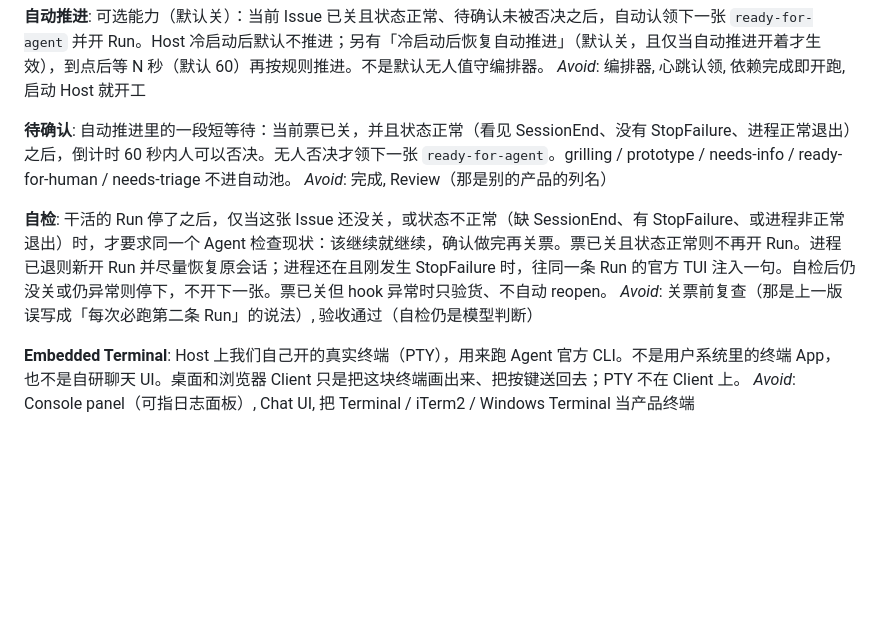
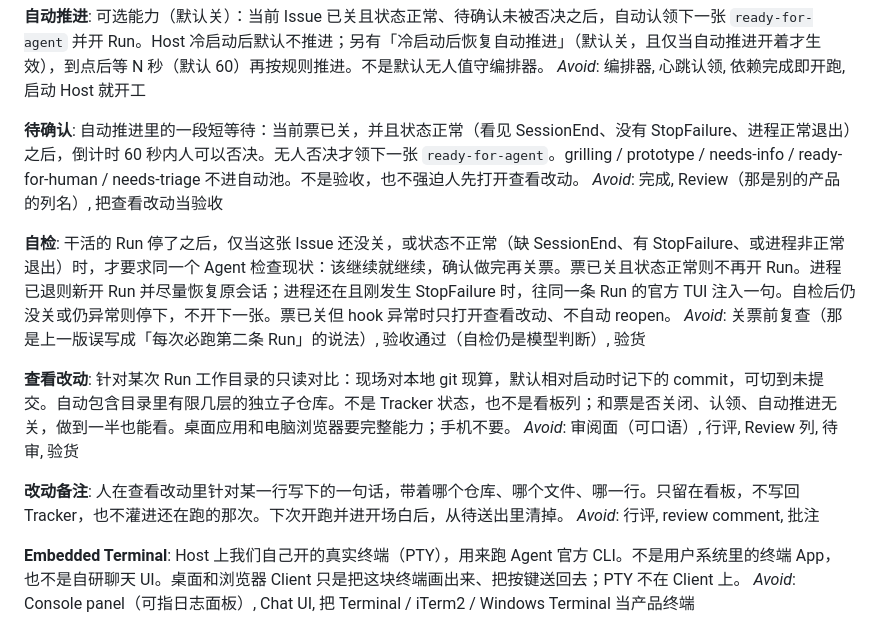
Before and after one commit to youjiaxing/agent-taskboard, a Markdown page: CONTEXT.md, the part around the change. Drawn GitHub-style; blank space fills up the shorter version.

```diff
--- a/CONTEXT.md
+++ b/CONTEXT.md
@@ -81,12 +81,20 @@ _Avoid_: Failed（那是 Run 结束原因）, Blocked（那是依赖未完成）
 _Avoid_: 编排器, 心跳认领, 依赖完成即开跑, 启动 Host 就开工
 
 **待确认**:
-自动推进里的一段短等待：当前票已关，并且状态正常（看见 SessionEnd、没有 StopFailure、进程正常退出）之后，倒计时 60 秒内人可以否决。无人否决才领下一张 `ready-for-agent`。grilling / prototype / needs-info / ready-for-human / needs-triage 不进自动池。
-_Avoid_: 完成, Review（那是别的产品的列名）
+自动推进里的一段短等待：当前票已关，并且状态正常（看见 SessionEnd、没有 StopFailure、进程正常退出）之后，倒计时 60 秒内人可以否决。无人否决才领下一张 `ready-for-agent`。grilling / prototype / needs-info / ready-for-human / needs-triage 不进自动池。不是验收，也不强迫人先打开查看改动。
+_Avoid_: 完成, Review（那是别的产品的列名）, 把查看改动当验收
 
 **自检**:
-干活的 Run 停了之后，仅当这张 Issue 还没关，或状态不正常（缺 SessionEnd、有 StopFailure、或进程非正常退出）时，才要求同一个 Agent 检查现状：该继续就继续，确认做完再关票。票已关且状态正常则不再开 Run。进程已退则新开 Run 并尽量恢复原会话；进程还在且刚发生 StopFailure 时，往同一条 Run 的官方 TUI 注入一句。自检后仍没关或仍异常则停下，不开下一张。票已关但 hook 异常时只验货、不自动 reopen。
-_Avoid_: 关票前复查（那是上一版误写成「每次必跑第二条 Run」的说法）, 验收通过（自检仍是模型判断）
+干活的 Run 停了之后，仅当这张 Issue 还没关，或状态不正常（缺 SessionEnd、有 StopFailure、或进程非正常退出）时，才要求同一个 Agent 检查现状：该继续就继续，确认做完再关票。票已关且状态正常则不再开 Run。进程已退则新开 Run 并尽量恢复原会话；进程还在且刚发生 StopFailure 时，往同一条 Run 的官方 TUI 注入一句。自检后仍没关或仍异常则停下，不开下一张。票已关但 hook 异常时只打开查看改动、不自动 reopen。
+_Avoid_: 关票前复查（那是上一版误写成「每次必跑第二条 Run」的说法）, 验收通过（自检仍是模型判断）, 验货
+
+**查看改动**:
+针对某次 Run 工作目录的只读对比：现场对本地 git 现算，默认相对启动时记下的 commit，可切到未提交。自动包含目录里有限几层的独立子仓库。不是 Tracker 状态，也不是看板列；和票是否关闭、认领、自动推进无关，做到一半也能看。桌面应用和电脑浏览器要完整能力；手机不要。
+_Avoid_: 审阅面（可口语）, 行评, Review 列, 待审, 验货
+
+**改动备注**:
+人在查看改动里针对某一行写下的一句话，带着哪个仓库、哪个文件、哪一行。只留在看板，不写回 Tracker，也不灌进还在跑的那次。下次开跑并进开场白后，从待送出里清掉。
+_Avoid_: 行评, review comment, 批注
 
 **Embedded Terminal**:
 Host 上我们自己开的真实终端（PTY），用来跑 Agent 官方 CLI。不是用户系统里的终端 App，也不是自研聊天 UI。桌面和浏览器 Client 只是把这块终端画出来、把按键送回去；PTY 不在 Client 上。
```
Also changed, not shown: docs/adr/0009-independent-view-changes.md (added, +38 -0 lines).
